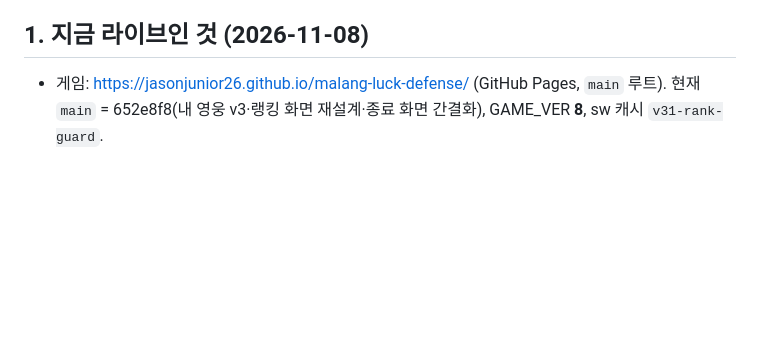
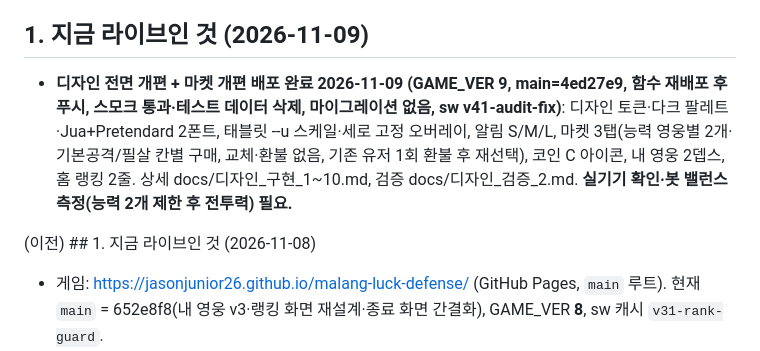
Before and after one commit to Jasonjunior26/malang-luck-defense, a Markdown page: docs/진행현황_다음할일.md, the part around the change. Drawn GitHub-style; blank space fills up the shorter version.

Commit message:
진행현황 §1: 디자인 개편·마켓 개편(GAME_VER 9) 배포 반영
Co-Authored-By: Claude Sonnet 5.5 <noreply@anthropic.com>

```diff
--- a/docs/진행현황_다음할일.md
+++ b/docs/진행현황_다음할일.md
@@ -9,7 +9,10 @@
 - 히어로 id 는 10종뿐: bee goose weasel whale hedgehog chameleon frog penguin fennec owlsage. 옛 id(darami, hwarang, buung 등)는 없다.
 - 운영 DB·함수 배포·푸시는 사용자 승인 후. 배포 순서: 마이그레이션 → 함수 → 클라이언트 → 플래그.
 
-## 1. 지금 라이브인 것 (2026-11-08)
+## 1. 지금 라이브인 것 (2026-11-09)
+- **디자인 전면 개편 + 마켓 개편 배포 완료 2026-11-09 (GAME_VER 9, main=4ed27e9, 함수 재배포 후 푸시, 스모크 통과·테스트 데이터 삭제, 마이그레이션 없음, sw v41-audit-fix)**: 디자인 토큰·다크 팔레트·Jua+Pretendard 2폰트, 태블릿 --u 스케일·세로 고정 오버레이, 알림 S/M/L, 마켓 3탭(능력 영웅별 2개·기본공격/필살 칸별 구매, 교체·환불 없음, 기존 유저 1회 환불 후 재선택), 코인 C 아이콘, 내 영웅 2뎁스, 홈 랭킹 2줄. 상세 docs/디자인_구현_1~10.md, 검증 docs/디자인_검증_2.md. **실기기 확인·봇 밸런스 측정(능력 2개 제한 후 전투력) 필요.**
+
+(이전) ## 1. 지금 라이브인 것 (2026-11-08)
 - 게임: https://jasonjunior26.github.io/malang-luck-defense/ (GitHub Pages, `main` 루트). 현재 `main` = 652e8f8(내 영웅 v3·랭킹 화면 재설계·종료 화면 간결화), GAME_VER **8**, sw 캐시 `v31-rank-guard`.
 - 서버: Supabase `oktgigevvwlczqavbyuq`. 마이그레이션 **002~007, 009, 010, 011 모두 적용**(008 은 없음). 함수 `submit-score` 는 GAME_VER 8 엔진으로 배포됨(2026-11-08). 나만의 영웅 보드는 v1 기록 1건을 삭제해 비운 상태(v2 부터 새로 시작).
 - 기능(전부 배포됨): 60라운드·히어로 10종·공업 2차식·사거리 강화(GAME_VER 5·6), 내 영웅(코인 마켓, `config.js` `MYHERO_RANKED: true`), 연습 모드 제거, 홈 시작 버튼 2개(운빨 리그 / 나만의 영웅 리그), 랭킹 리그 분리(`is_mine`), 주간 시즌(일~토 KST, 시즌 2 = 11/08~11/14)·누적 승점·호출 절감.
```
